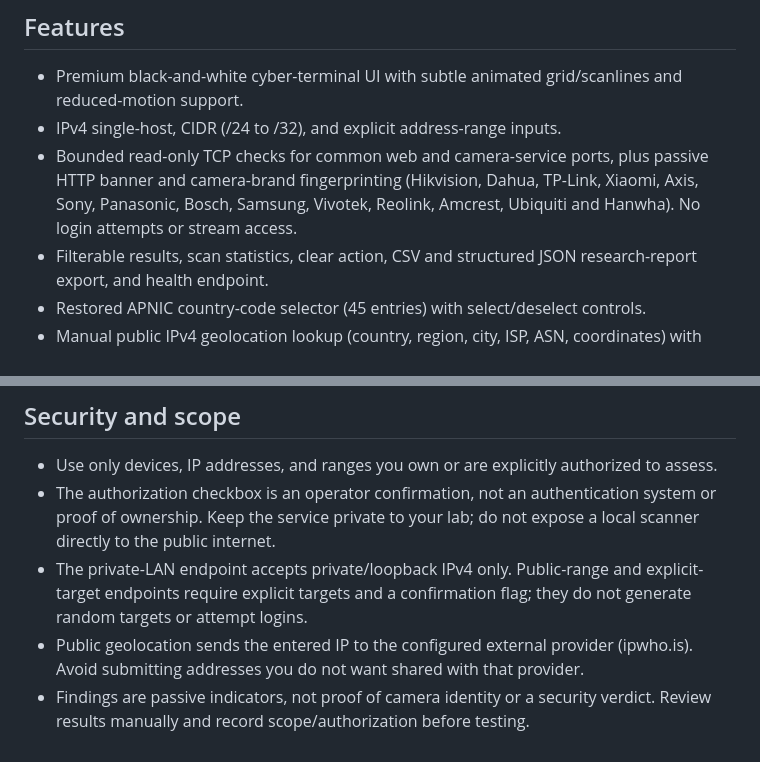
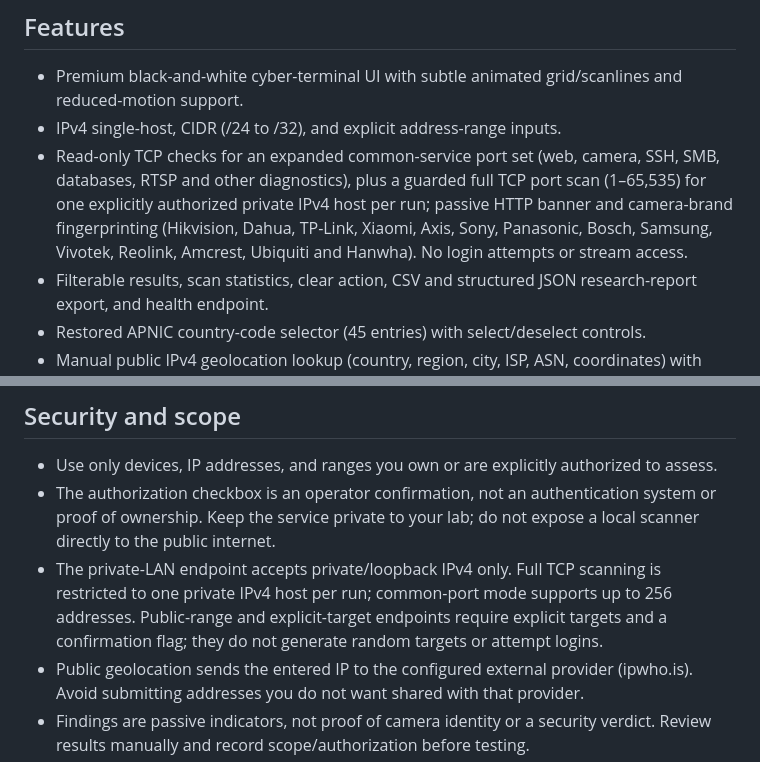
Before and after one commit to HumayunShariarHimu/IpCamHack, a Markdown page: README.md, 2 parts joined by grey strips. Rendered like a GitHub page.

Commit message:
Document expanded and full TCP port scanning

```diff
--- a/README.md
+++ b/README.md
@@ -6,7 +6,7 @@ A monochrome, animated dashboard for authorized IP-camera/network inventory and
 
 - Premium black-and-white cyber-terminal UI with subtle animated grid/scanlines and reduced-motion support.
 - IPv4 single-host, CIDR (/24 to /32), and explicit address-range inputs.
-- Bounded read-only TCP checks for common web and camera-service ports, plus passive HTTP banner and camera-brand fingerprinting (Hikvision, Dahua, TP-Link, Xiaomi, Axis, Sony, Panasonic, Bosch, Samsung, Vivotek, Reolink, Amcrest, Ubiquiti and Hanwha). No login attempts or stream access.
+- Read-only TCP checks for an expanded common-service port set (web, camera, SSH, SMB, databases, RTSP and other diagnostics), plus a guarded full TCP port scan (1–65,535) for one explicitly authorized private IPv4 host per run; passive HTTP banner and camera-brand fingerprinting (Hikvision, Dahua, TP-Link, Xiaomi, Axis, Sony, Panasonic, Bosch, Samsung, Vivotek, Reolink, Amcrest, Ubiquiti and Hanwha). No login attempts or stream access.
 - Filterable results, scan statistics, clear action, CSV and structured JSON research-report export, and health endpoint.
 - Restored APNIC country-code selector (45 entries) with select/deselect controls.
 - Manual public IPv4 geolocation lookup (country, region, city, ISP, ASN, coordinates) with country-selection comparison.
@@ -22,7 +22,7 @@ A monochrome, animated dashboard for authorized IP-camera/network inventory and
 
 - Use only devices, IP addresses, and ranges you own or are explicitly authorized to assess.
 - The authorization checkbox is an operator confirmation, not an authentication system or proof of ownership. Keep the service private to your lab; do not expose a local scanner directly to the public internet.
-- The private-LAN endpoint accepts private/loopback IPv4 only. Public-range and explicit-target endpoints require explicit targets and a confirmation flag; they do not generate random targets or attempt logins.
+- The private-LAN endpoint accepts private/loopback IPv4 only. Full TCP scanning is restricted to one private IPv4 host per run; common-port mode supports up to 256 addresses. Public-range and explicit-target endpoints require explicit targets and a confirmation flag; they do not generate random targets or attempt logins.
 - Public geolocation sends the entered IP to the configured external provider (ipwho.is). Avoid submitting addresses you do not want shared with that provider.
 - Findings are passive indicators, not proof of camera identity or a security verdict. Review results manually and record scope/authorization before testing.
 
```
